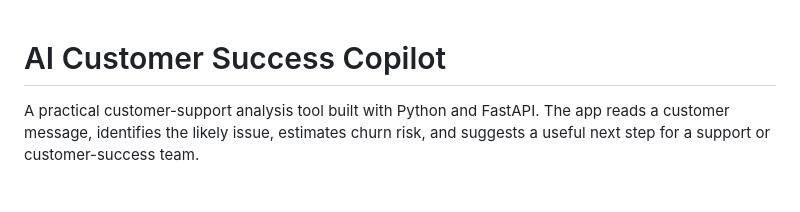
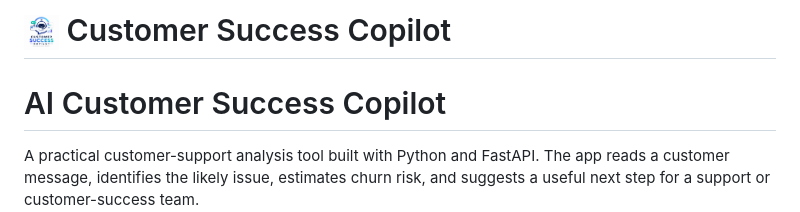
Before and after one commit to Chay25/Customer-Success-Copilot, a Markdown page: README.md, the part around the change. Drawn GitHub-style; blank space fills up the shorter version.

```diff
--- a/README.md
+++ b/README.md
@@ -1,4 +1,4 @@
-
+# <img src="logo.png" width="35"/> Customer Success Copilot
 # AI Customer Success Copilot
 
 A practical customer-support analysis tool built with Python and FastAPI. The app reads a customer message, identifies the likely issue, estimates churn risk, and suggests a useful next step for a support or customer-success team.
```
